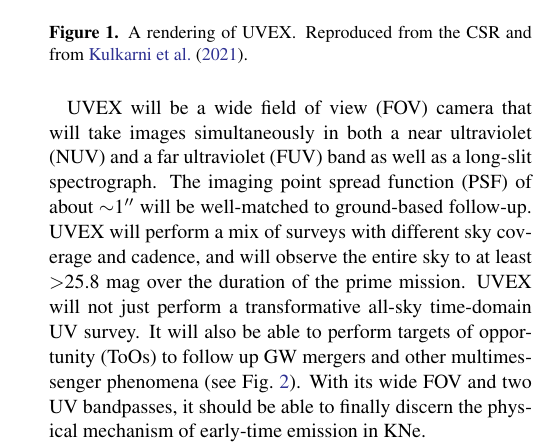
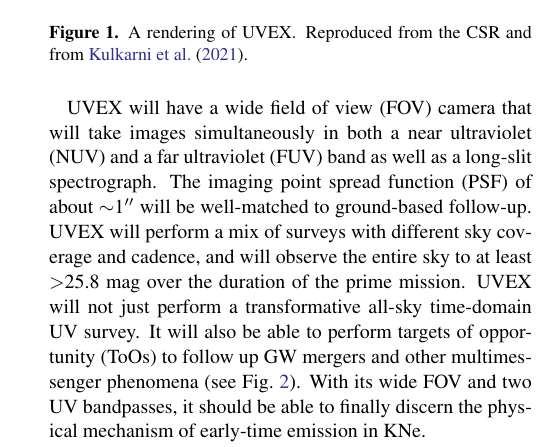
Before and after one commit to m4opt/m4opt-paper, a LaTeX paper (m4opt.tex): part of one column of page 2 of 18, cut so that both start at the same text. Compiled offline with pdfLaTeX.

```diff
--- a/m4opt.tex
+++ b/m4opt.tex
@@ -142,7 +142,7 @@
     \caption{\label{fig:render}A rendering of \ac{UVEX}. Reproduced from the \ac{CSR} and from \citet{2021arXiv211115608K}.}
 \end{figure}
 
-\ac{UVEX} will be a wide \ac{FOV} camera that will take images simultaneously in both a \ac{NUV} and a \ac{FUV} band as well as a long-slit spectrograph. The imaging \ac{PSF} of about $\sim$1$\arcsec$ will be well-matched to ground-based follow-up. \ac{UVEX} will perform a mix of surveys with different sky coverage and cadence, and will observe the entire sky to at least $>$25.8~mag over the duration of the prime mission. \ac{UVEX} will not just perform a transformative all-sky time-domain \ac{UV} survey. It will also be able to perform \acp{ToO} to follow up \ac{GW} mergers and other multimessenger phenomena (see Fig.~\ref{fig:uvex-tiling}). With its wide \ac{FOV} and two \ac{UV} bandpasses, it should be able to finally discern the physical mechanism of early-time emission in \acp{KN}.
+\ac{UVEX} will have a wide \ac{FOV} camera that will take images simultaneously in both a \ac{NUV} and a \ac{FUV} band as well as a long-slit spectrograph. The imaging \ac{PSF} of about $\sim$1$\arcsec$ will be well-matched to ground-based follow-up. \ac{UVEX} will perform a mix of surveys with different sky coverage and cadence, and will observe the entire sky to at least $>$25.8~mag over the duration of the prime mission. \ac{UVEX} will not just perform a transformative all-sky time-domain \ac{UV} survey. It will also be able to perform \acp{ToO} to follow up \ac{GW} mergers and other multimessenger phenomena (see Fig.~\ref{fig:uvex-tiling}). With its wide \ac{FOV} and two \ac{UV} bandpasses, it should be able to finally discern the physical mechanism of early-time emission in \acp{KN}.
 
 NASA has also partnered with Israel to provide a launch for ULTRASAT \citep{2024ApJ...964...74S}. ULTRASAT will have an even larger \ac{FOV} than \ac{UVEX} and will be ready to launch a few years before, but with some tradeoffs: it is much less sensitive, has a much larger \ac{PSF}, only a single imaging band, and no spectrograph. Still, \ac{UVEX} and ULTRASAT together will make a potent discovery engine for \ac{UV} transients and general and \ac{GW} counterparts in particular.
 
```
Also changed, not shown: m4opt.tex (2 more changed lines).
